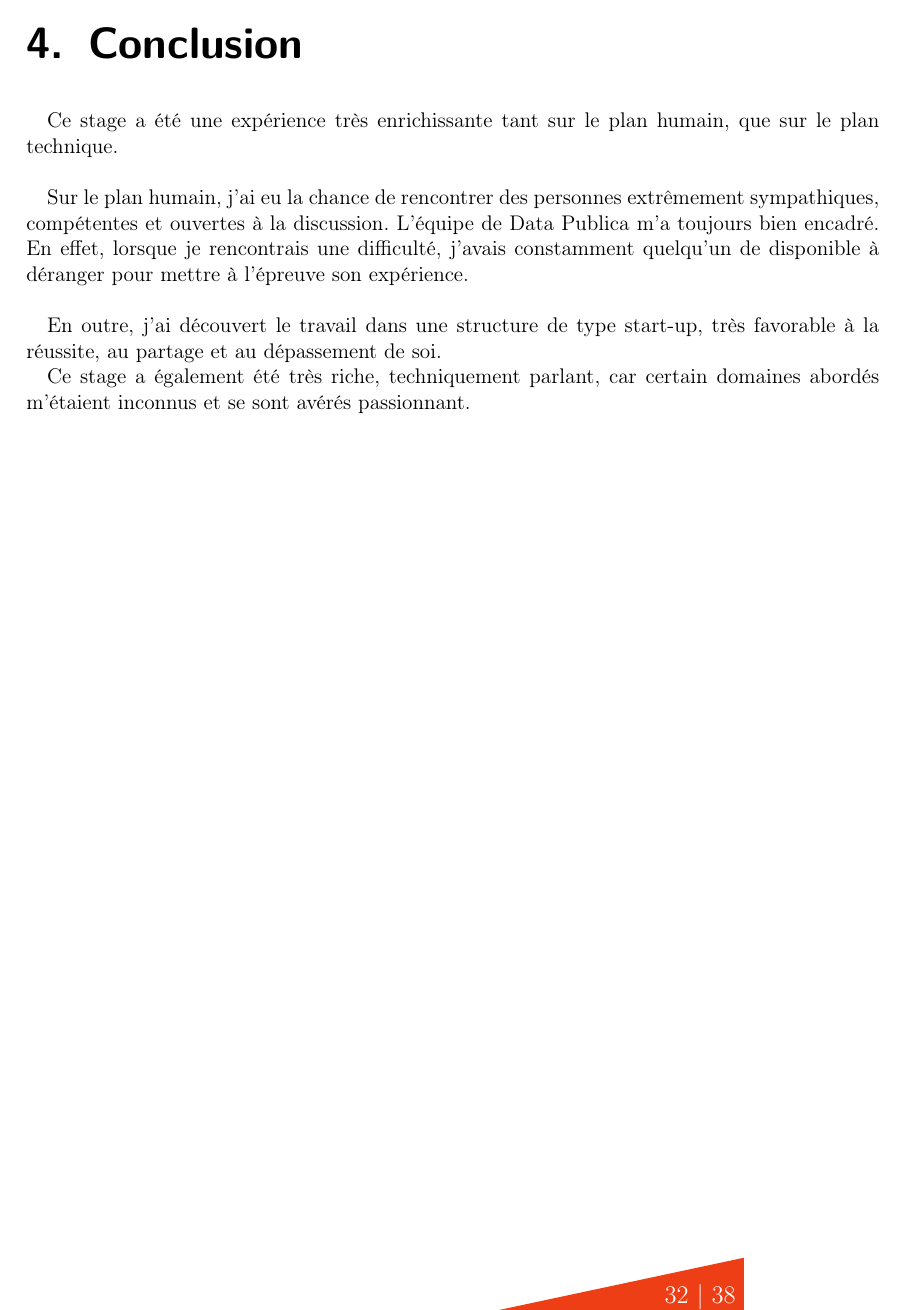
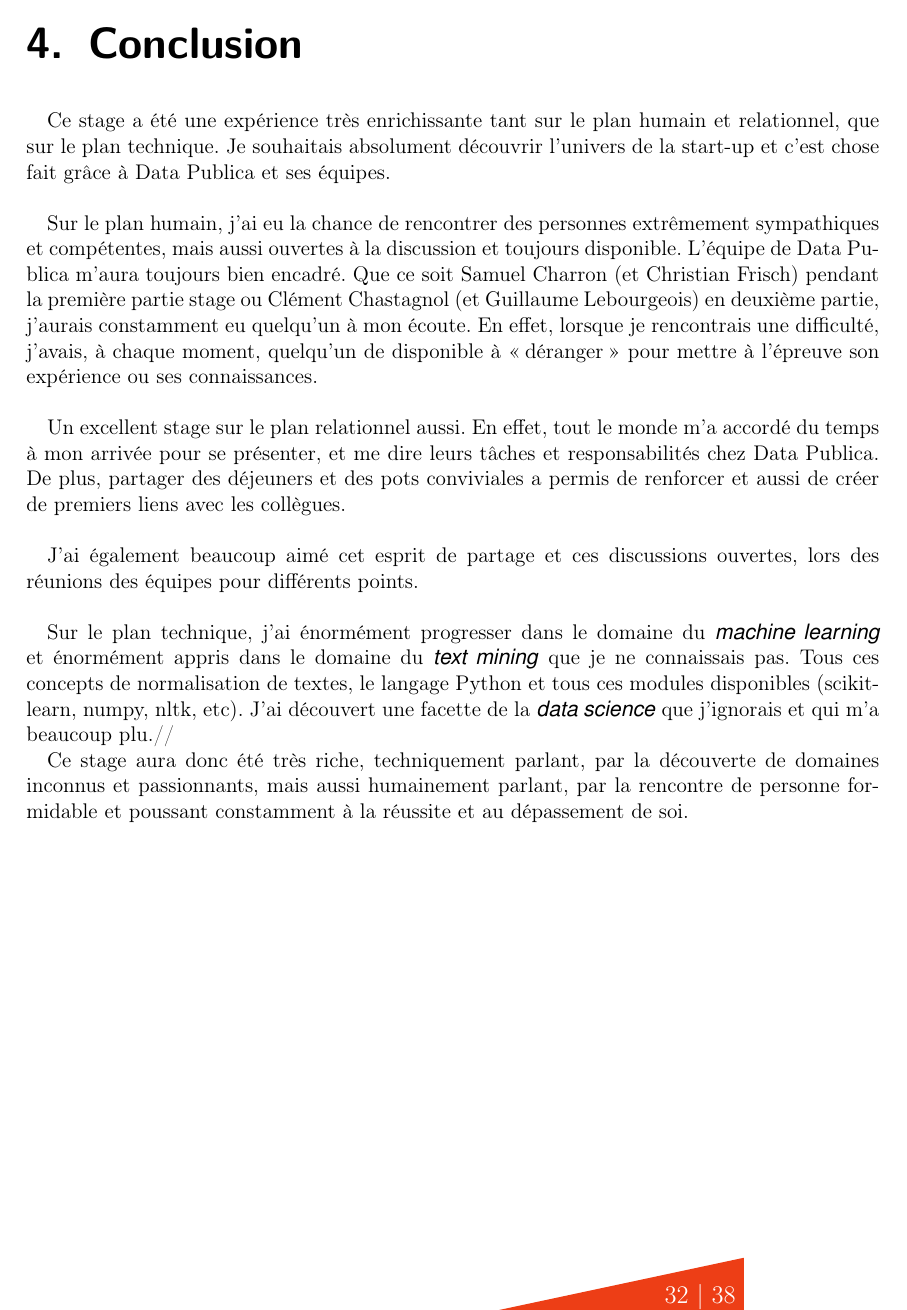
Before and after one commit to bojeanson/rapport_stage_spe, a LaTeX document (rapport.tex, which reads parties/04-Conclusion.tex): page 32 of 38. The pictures show the PDF file rapport.pdf that the author committed with the source.

Commit message:
Finished report!

```diff
--- a/parties/04-Conclusion.tex
+++ b/parties/04-Conclusion.tex
@@ -1,7 +1,11 @@
-Ce stage a été une expérience très enrichissante tant sur le plan humain, que sur le plan technique.\\
+Ce stage a été une expérience très enrichissante tant sur le plan humain et relationnel, que sur le plan technique. Je souhaitais absolument découvrir l'univers de la start-up et c'est chose fait grâce à Data Publica et ses équipes.\\
 
-Sur le plan humain, j'ai eu la chance de rencontrer des personnes extrêmement sympathiques, compétentes et ouvertes à la discussion. L'équipe de Data Publica m'a toujours bien encadré. En effet, lorsque je rencontrais une difficulté, j'avais constamment quelqu'un de disponible à déranger pour mettre à l'épreuve son expérience.\\
+Sur le plan humain, j'ai eu la chance de rencontrer des personnes extrêmement sympathiques et compétentes, mais aussi ouvertes à la discussion et toujours disponible. L'équipe de Data Publica m'aura toujours bien encadré. Que ce soit Samuel Charron (et Christian Frisch) pendant la première partie stage ou Clément Chastagnol (et Guillaume Lebourgeois) en deuxième partie, j'aurais constamment eu quelqu'un à mon écoute. En effet, lorsque je rencontrais une difficulté, j'avais, à chaque moment, quelqu'un de disponible à \og déranger \fg pour mettre à l'épreuve son expérience ou ses connaissances.\\
 
- En outre, j'ai découvert le travail dans une structure de type start-up, très favorable à la réussite, au partage et au dépassement de soi.
+Un excellent stage sur le plan relationnel aussi. En effet, tout le monde m'a accordé du temps à mon arrivée pour se présenter, et me dire leurs tâches et responsabilités chez Data Publica. De plus, partager des déjeuners et des pots conviviales a permis de renforcer et aussi de créer de premiers liens avec les collègues.\\
 
-Ce stage a également été très riche, techniquement parlant, car certain domaines abordés m'étaient inconnus et se sont avérés passionnant.
+J'ai également beaucoup aimé cet esprit de partage et ces discussions ouvertes, lors des réunions des équipes pour différents points.\\
+
+Sur le plan technique, j'ai énormément progresser dans le domaine du \textit{machine learning} et énormément appris dans le domaine du \textit{text mining} que je ne connaissais pas. Tous ces concepts de normalisation de textes, le langage Python et tous ces modules disponibles (scikit-learn, numpy, nltk, etc). J'ai découvert une facette de la \textit{data science} que j'ignorais et qui m'a beaucoup plu.//
+
+Ce stage aura donc été très riche, techniquement parlant, par la découverte de domaines inconnus et passionnants, mais aussi humainement parlant, par la rencontre de personne formidable et poussant constamment à la réussite et au dépassement de soi.
```
Also changed, not shown: parties/03_3-TravailEffectue.tex (+2 -2 lines), parties/03_4-TravailEffectue.tex (+5 -3 lines), rapport.pdf.
